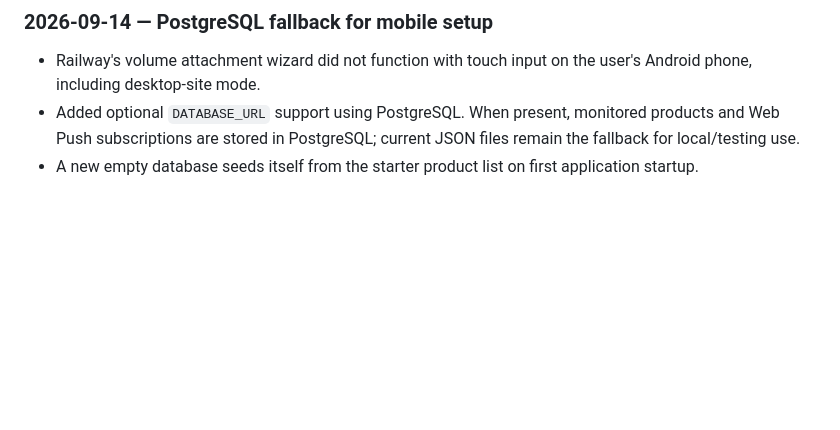
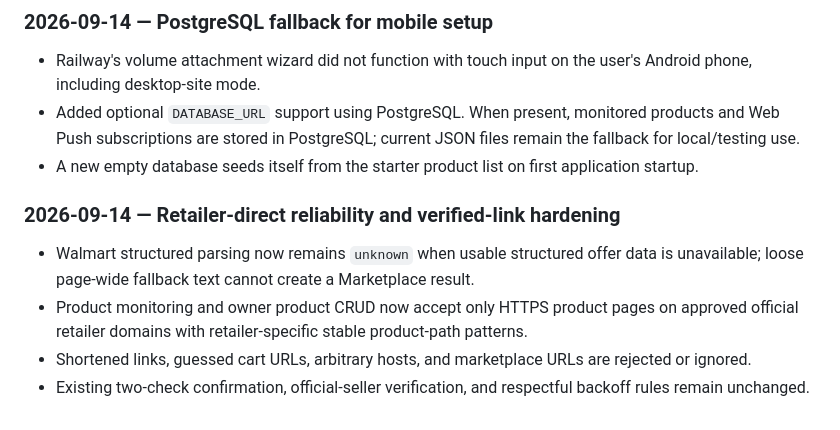
Before and after one commit to FailedXAssassin/TCG-Restock-Radar, a Markdown page: TCG_RADAR_MASTER_PLAN.md, the part around the change. Drawn GitHub-style; blank space fills up the shorter version.

Commit message:
Document retailer-direct and verified-link hardening

```diff
--- a/TCG_RADAR_MASTER_PLAN.md
+++ b/TCG_RADAR_MASTER_PLAN.md
@@ -529,3 +529,10 @@ or expensive alert subscriptions.**
 - Railway's volume attachment wizard did not function with touch input on the user's Android phone, including desktop-site mode.
 - Added optional `DATABASE_URL` support using PostgreSQL. When present, monitored products and Web Push subscriptions are stored in PostgreSQL; current JSON files remain the fallback for local/testing use.
 - A new empty database seeds itself from the starter product list on first application startup.
+
+### 2026-09-14 — Retailer-direct reliability and verified-link hardening
+
+- Walmart structured parsing now remains `unknown` when usable structured offer data is unavailable; loose page-wide fallback text cannot create a Marketplace result.
+- Product monitoring and owner product CRUD now accept only HTTPS product pages on approved official retailer domains with retailer-specific stable product-path patterns.
+- Shortened links, guessed cart URLs, arbitrary hosts, and marketplace URLs are rejected or ignored.
+- Existing two-check confirmation, official-seller verification, and respectful backoff rules remain unchanged.
```
